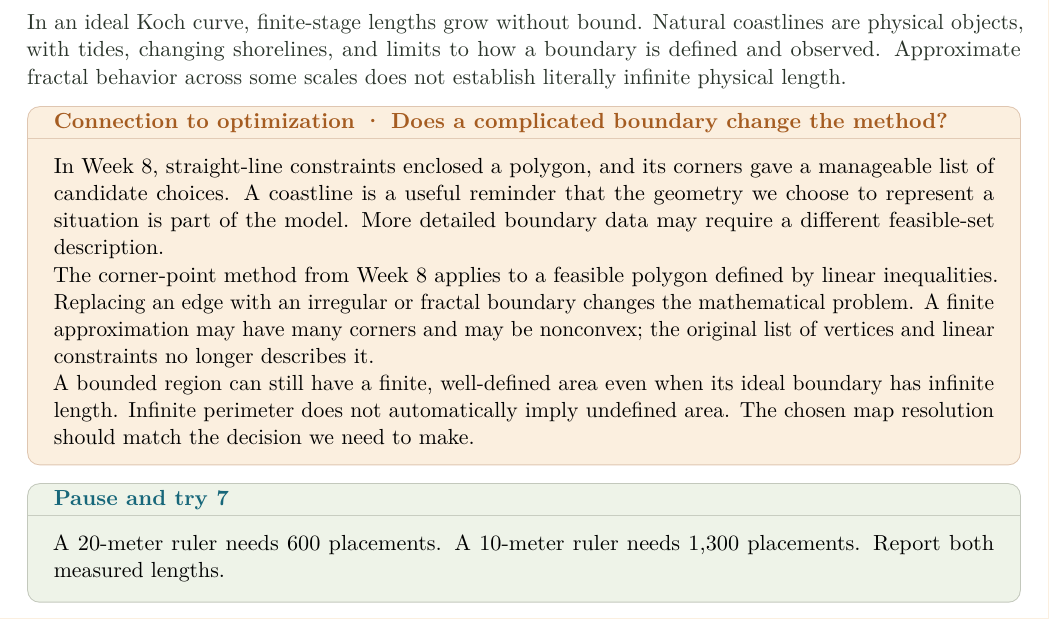
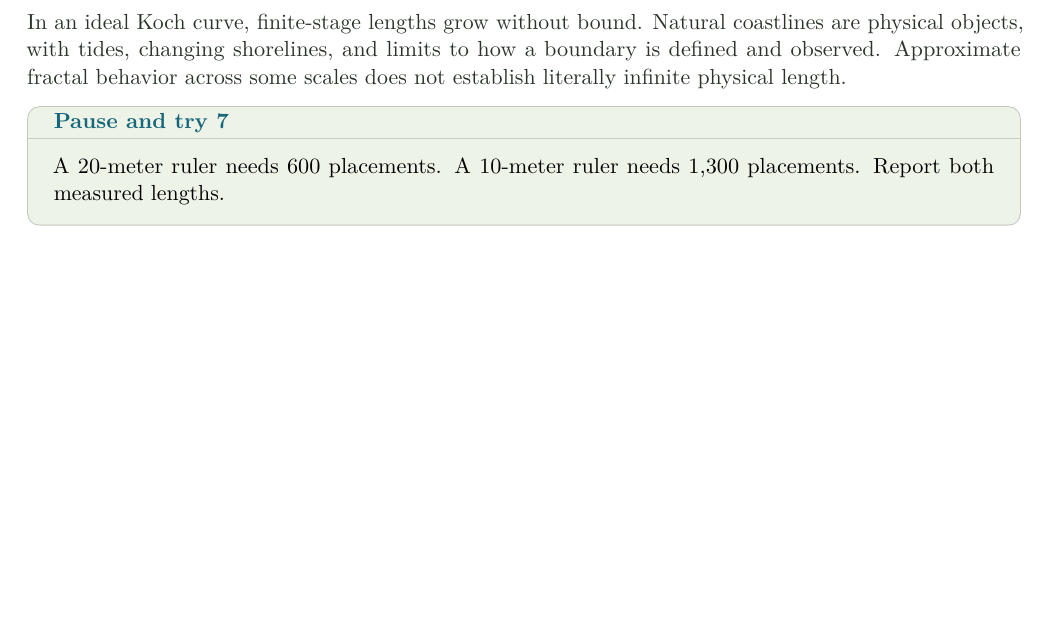
Before and after one commit to bobovski66/MathInSociety, a LaTeX document (readings/Math107_Chapter_10.tex): part of page 19 of 22 before the commit and part of page 18 of 21 after it, cut so that both start at the same text, the shorter picture padded with empty space. Compiled offline with pdfLaTeX.

Commit message:
Regenerate taught Math 107 chapter PDFs

```diff
--- a/readings/Math107_Chapter_10.tex
+++ b/readings/Math107_Chapter_10.tex
@@ -892,21 +869,6 @@ The shoreline has not grown because a smaller ruler was used. The reported lengt
 In an ideal Koch curve, finite-stage lengths grow without bound. Natural coastlines are physical objects, with tides, changing shorelines, and limits to how a boundary is defined and observed. Approximate fractal behavior across some scales does not establish literally infinite physical length.
 
 
-
-\begin{tcolorbox}[title={Connection to optimization \textperiodcentered{} Does a complicated boundary change the method?},colback=warm,colbacktitle=warm,coltitle=gold,colframe=gold!35,breakable]
-
-In Week 8, straight-line constraints enclosed a polygon, and its corners gave a manageable list of candidate choices. A coastline is a useful reminder that the geometry we choose to represent a situation is part of the model. More detailed boundary data may require a different feasible-set description.
-
-
-
-The corner-point method from Week 8 applies to a feasible polygon defined by linear inequalities. Replacing an edge with an irregular or fractal boundary changes the mathematical problem. A finite approximation may have many corners and may be nonconvex; the original list of vertices and linear constraints no longer describes it.
-
-
-
-A bounded region can still have a finite, well-defined area even when its ideal boundary has infinite length. Infinite perimeter does not automatically imply undefined area. The chosen map resolution should match the decision we need to make.
-
-
-\end{tcolorbox}
 
 
 \begin{tcolorbox}[title={Pause and try 7},breakable]
```
Also changed, not shown: assets/week8/constraints-overlap.pdf, assets/week8/convex-segments.pdf, assets/week8/feasible-vertices.pdf, assets/week8/half-plane.pdf, assets/week8/minimum-requirements.pdf, assets/week8/model-outcomes.pdf, assets/week8/objective-levels.pdf, assets/week8/optimal-edge.pdf, assets/week8/plan-coordinates.pdf, assets/week8/weighted-mixtures.pdf, assets/week8/whole-number-plans.pdf, assets/week8/workshop-production.pdf, assets/week9/food-partners.pdf, assets/week9/study-group.pdf, 3 more files.
